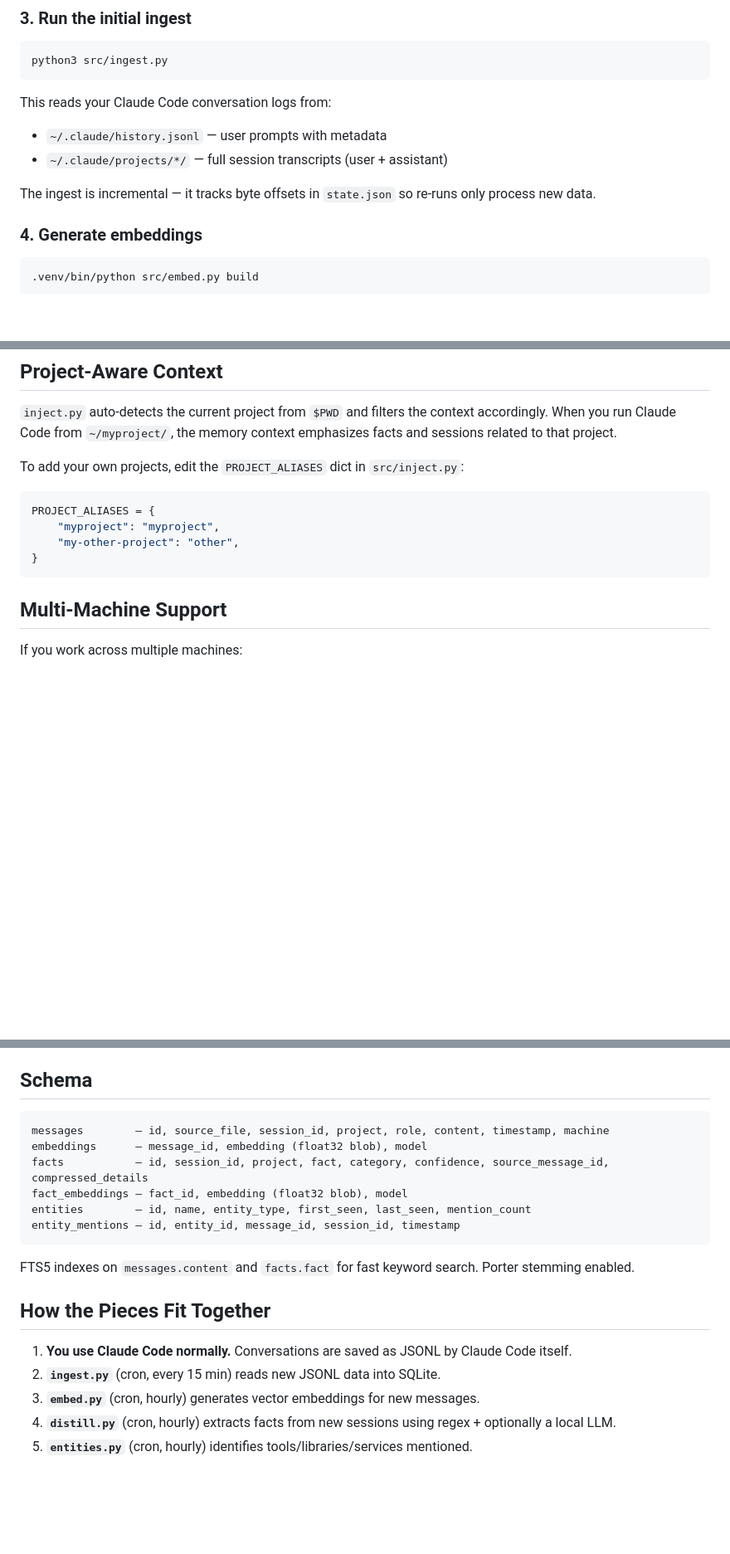
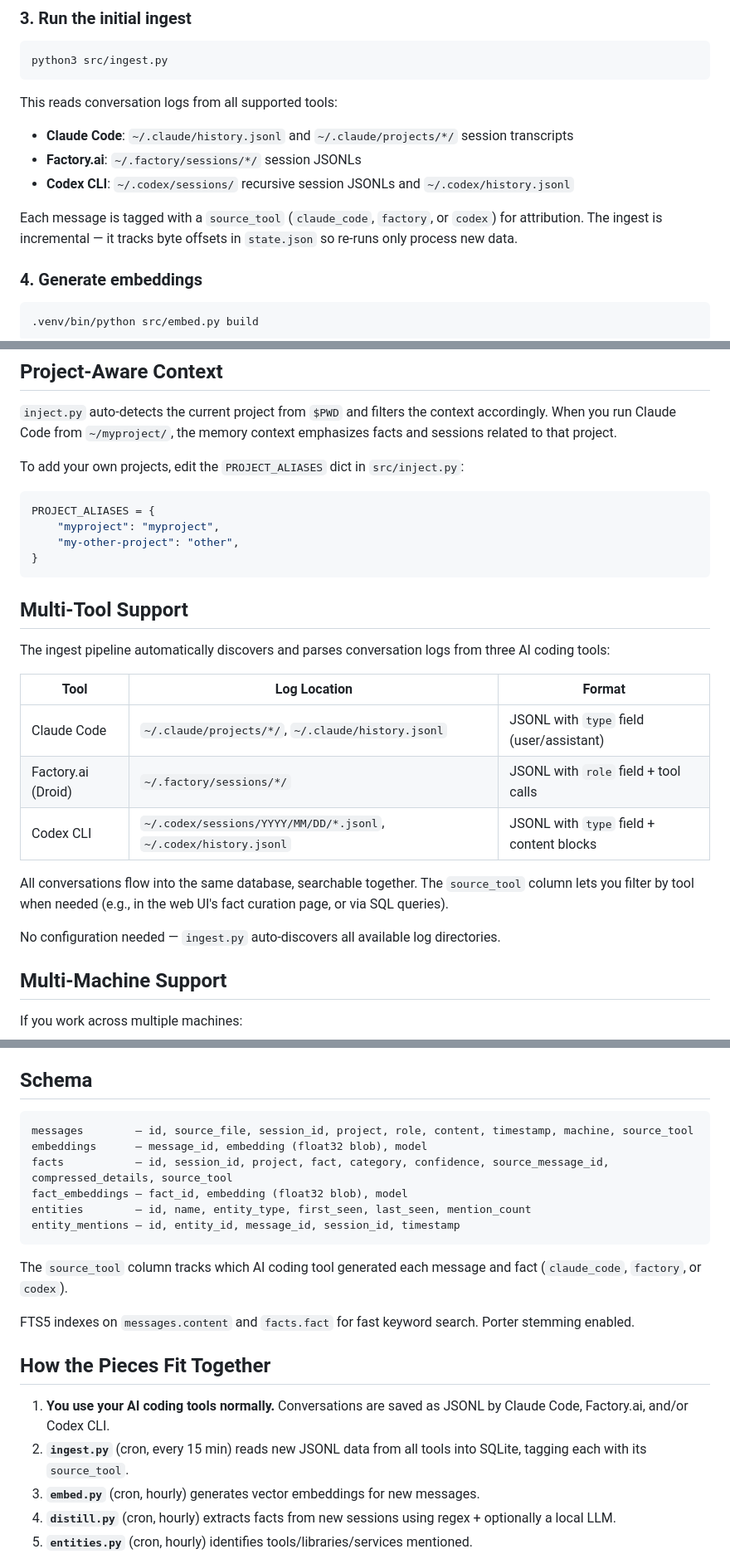
Before and after one commit to mdm-sfo/rollyourownmemory, a Markdown page: README.md, 3 parts joined by grey strips. Shown at 83% size. Drawn GitHub-style; blank space fills up the shorter version.

Commit message:
docs: update README with multi-tool ingestion (Factory.ai, Codex CLI), source_tool tracking, and web UI filter improvements
Co-authored-by: factory-droid[bot] <138933559+factory-droid[bot]@users.noreply.github.com>

````diff
--- a/README.md
+++ b/README.md
@@ -153,11 +157,12 @@ print('Database initialized')
 python3 src/ingest.py
 ```
 
-This reads your Claude Code conversation logs from:
-- `~/.claude/history.jsonl` — user prompts with metadata
-- `~/.claude/projects/*/` — full session transcripts (user + assistant)
+This reads conversation logs from all supported tools:
+- **Claude Code**: `~/.claude/history.jsonl` and `~/.claude/projects/*/` session transcripts
+- **Factory.ai**: `~/.factory/sessions/*/` session JSONLs
+- **Codex CLI**: `~/.codex/sessions/` recursive session JSONLs and `~/.codex/history.jsonl`
 
-The ingest is incremental — it tracks byte offsets in `state.json` so re-runs only process new data.
+Each message is tagged with a `source_tool` (`claude_code`, `factory`, or `codex`) for attribution. The ingest is incremental — it tracks byte offsets in `state.json` so re-runs only process new data.
 
 ### 4. Generate embeddings
 
@@ -467,6 +472,20 @@ PROJECT_ALIASES = {
     "my-other-project": "other",
 }
 ```
+
+## Multi-Tool Support
+
+The ingest pipeline automatically discovers and parses conversation logs from three AI coding tools:
+
+| Tool | Log Location | Format |
+|------|-------------|--------|
+| Claude Code | `~/.claude/projects/*/`, `~/.claude/history.jsonl` | JSONL with `type` field (user/assistant) |
+| Factory.ai (Droid) | `~/.factory/sessions/*/` | JSONL with `role` field + tool calls |
+| Codex CLI | `~/.codex/sessions/YYYY/MM/DD/*.jsonl`, `~/.codex/history.jsonl` | JSONL with `type` field + content blocks |
+
+All conversations flow into the same database, searchable together. The `source_tool` column lets you filter by tool when needed (e.g., in the web UI's fact curation page, or via SQL queries).
+
+No configuration needed — `ingest.py` auto-discovers all available log directories.
 
 ## Multi-Machine Support
 
@@ -526,20 +545,22 @@ Then filter by user in `inject.py` to show only relevant facts, or show all fact
 ## Schema
 
 ```sql
-messages        — id, source_file, session_id, project, role, content, timestamp, machine
+messages        — id, source_file, session_id, project, role, content, timestamp, machine, source_tool
 embeddings      — message_id, embedding (float32 blob), model
-facts           — id, session_id, project, fact, category, confidence, source_message_id, compressed_details
+facts           — id, session_id, project, fact, category, confidence, source_message_id, compressed_details, source_tool
 fact_embeddings — fact_id, embedding (float32 blob), model
 entities        — id, name, entity_type, first_seen, last_seen, mention_count
 entity_mentions — id, entity_id, message_id, session_id, timestamp
 ```
 
+The `source_tool` column tracks which AI coding tool generated each message and fact (`claude_code`, `factory`, or `codex`).
+
 FTS5 indexes on `messages.content` and `facts.fact` for fast keyword search. Porter stemming enabled.
 
 ## How the Pieces Fit Together
 
-1. **You use Claude Code normally.** Conversations are saved as JSONL by Claude Code itself.
-2. **`ingest.py`** (cron, every 15 min) reads new JSONL data into SQLite.
+1. **You use your AI coding tools normally.** Conversations are saved as JSONL by Claude Code, Factory.ai, and/or Codex CLI.
+2. **`ingest.py`** (cron, every 15 min) reads new JSONL data from all tools into SQLite, tagging each with its `source_tool`.
 3. **`embed.py`** (cron, hourly) generates vector embeddings for new messages.
 4. **`distill.py`** (cron, hourly) extracts facts from new sessions using regex + optionally a local LLM.
 5. **`entities.py`** (cron, hourly) identifies tools/libraries/services mentioned.
````
Also changed, not shown: other parts of README.md (+10 -6 lines).
